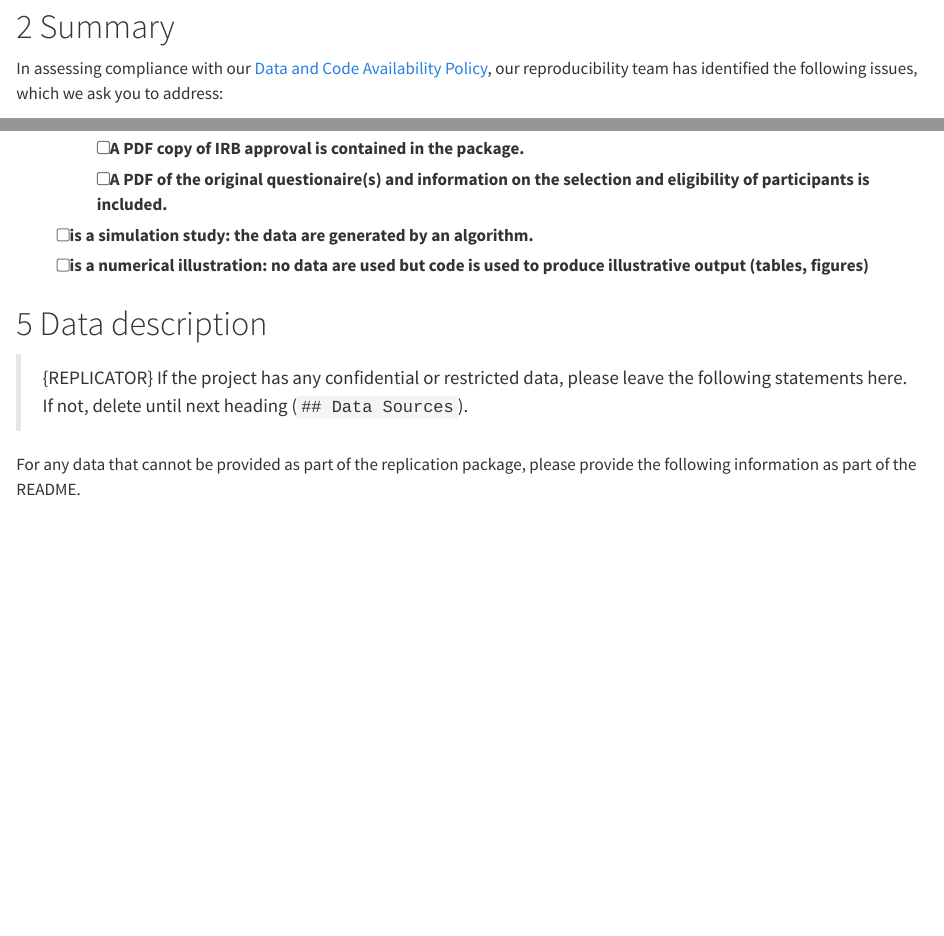
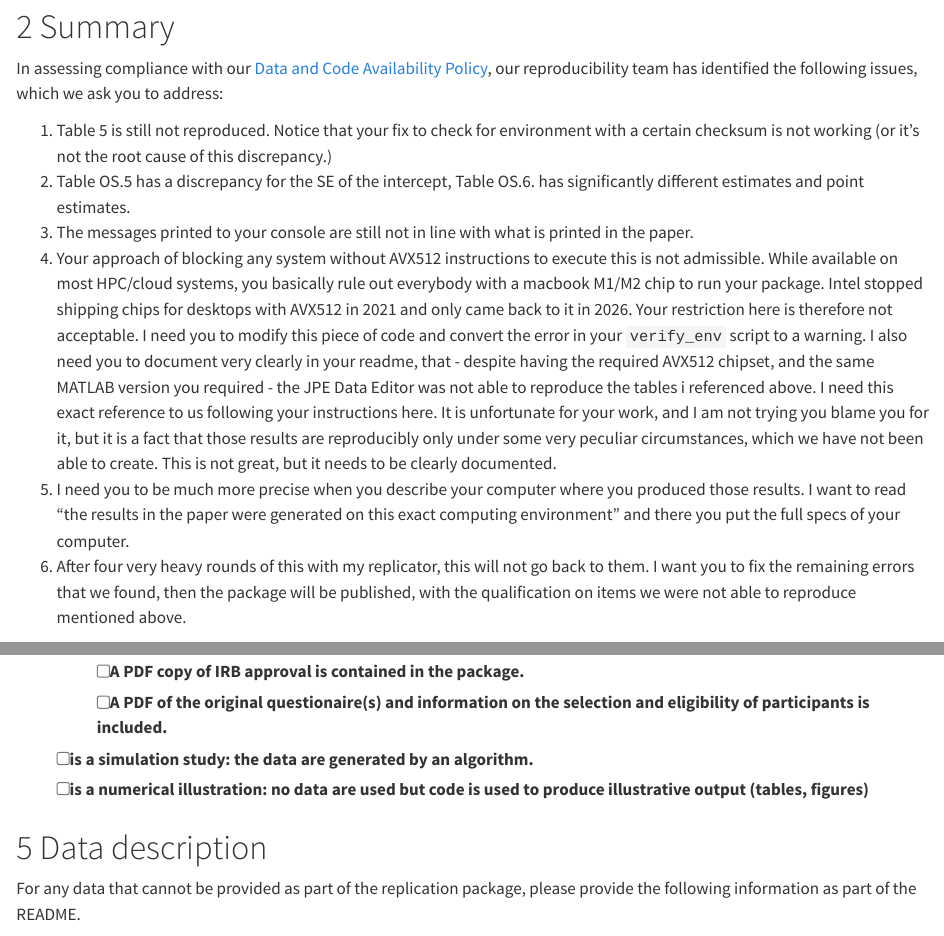
Before and after one commit to JPE-Reproducibility/JPE-Richert-20240555, a Quarto document (JPE-Richert-20240555-R4.qmd): the page in a window 1100 px wide, from 470 px down, and a second part further down, joined at a grey line. Rendered offline with R 4.5, knitr and Pandoc in place of Quarto, with nearby package versions.

Commit message:
updated report JPE-Richert-20240555-R4

```diff
--- a/JPE-Richert-20240555-R4.qmd
+++ b/JPE-Richert-20240555-R4.qmd
@@ -24,6 +24,14 @@ Some useful information up front:
 # Summary
 
 In assessing compliance with our [Data and Code Availability Policy](https://www.journals.uchicago.edu/journals/jpe/datapolicy), our reproducibility team has identified the following issues, which we ask you to address:
+
+1. Table 5 is still not reproduced. Notice that your fix to check for environment with a certain checksum is not working (or it's not the root cause of this discrepancy.)
+2. Table OS.5 has a discrepancy for the SE of the intercept, Table OS.6. has significantly different estimates and point estimates.
+3. The messages printed to your console are still not in line with what is printed in the paper.
+4. Your approach of blocking any system without AVX512 instructions to execute this is not admissible. While available on most HPC/cloud systems, you basically rule out everybody with a macbook M1/M2 chip to run your package. Intel stopped shipping chips for desktops with AVX512 in 2021 and only came back to it in 2026. Your restriction here is therefore not acceptable. I need you to modify this piece of code and convert the error in your `verify_env` script to a warning. I also need you to document very clearly in your readme, that - despite having the required AVX512 chipset, and the same MATLAB version you required - the JPE Data Editor was not able to reproduce the tables i referenced above. I need this exact reference to us following your instructions here. It is unfortunate for your work, and I am not trying you blame you for it, but it is a fact that those results are reproducibly only under some very peculiar circumstances, which we have not been able to create. This is not great, but it needs to be clearly documented.
+5. I need you to be much more precise when you describe your computer where you produced those results. I want to read "the results in the paper were generated on this exact computing environment" and there you put the full specs of your computer.
+6. After four very heavy rounds of this with my replicator, this will not go back to them. I want you to fix the remaining errors that we found, then the package will be published, with the qualification on items we were not able to reproduce mentioned above.
+
 
 # General
 
@@ -62,7 +70,6 @@ In assessing compliance with our [Data and Code Availability Policy](https://www
 
 # Data description
 
-> {REPLICATOR} If the project has any confidential or restricted data, please leave the following statements here. If not, delete until next heading (`## Data Sources`).
 
 For any data that cannot be provided as part of the replication package, please provide the following information as part of the README.
 
```
Also changed, not shown: JPE-Richert-20240555-R4.pdf (added), JPE-Richert-20240555-R4.qmd (6 more changed lines).
